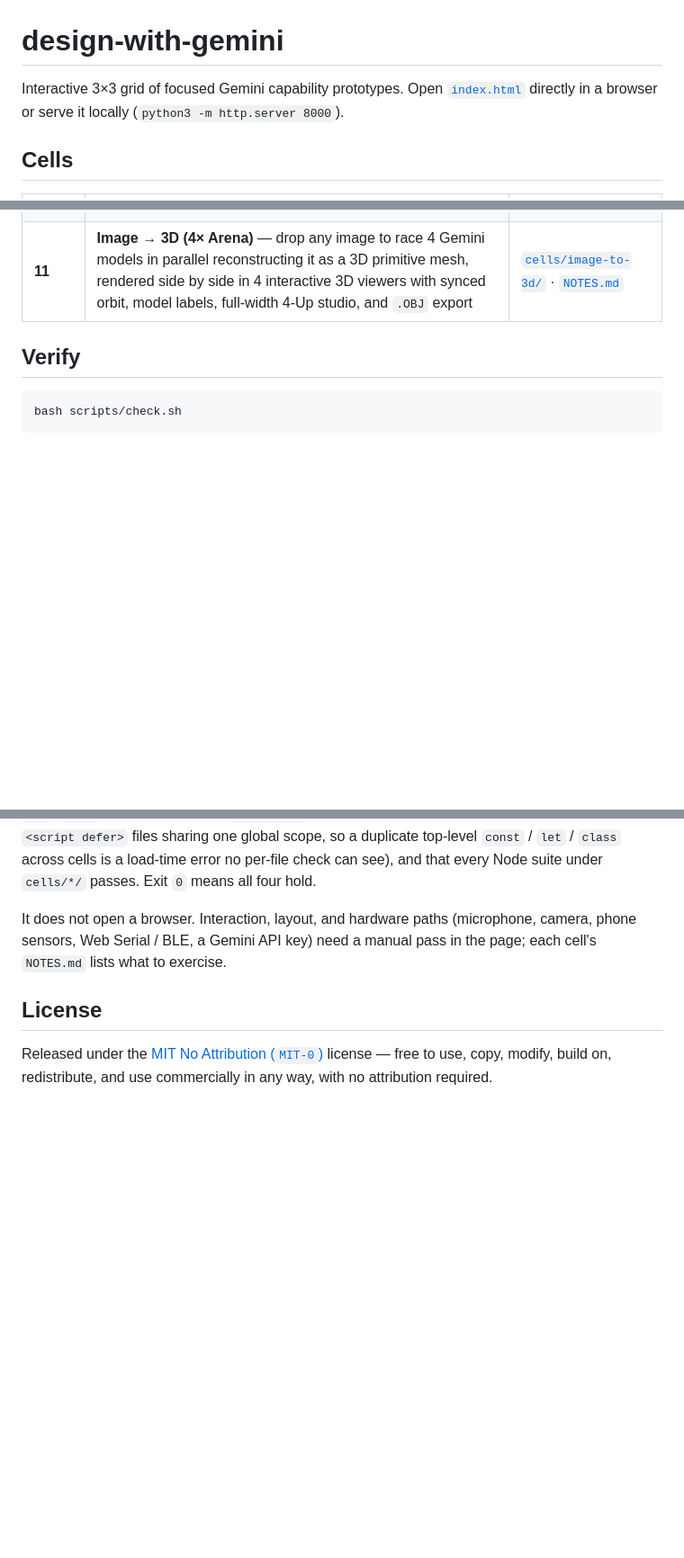
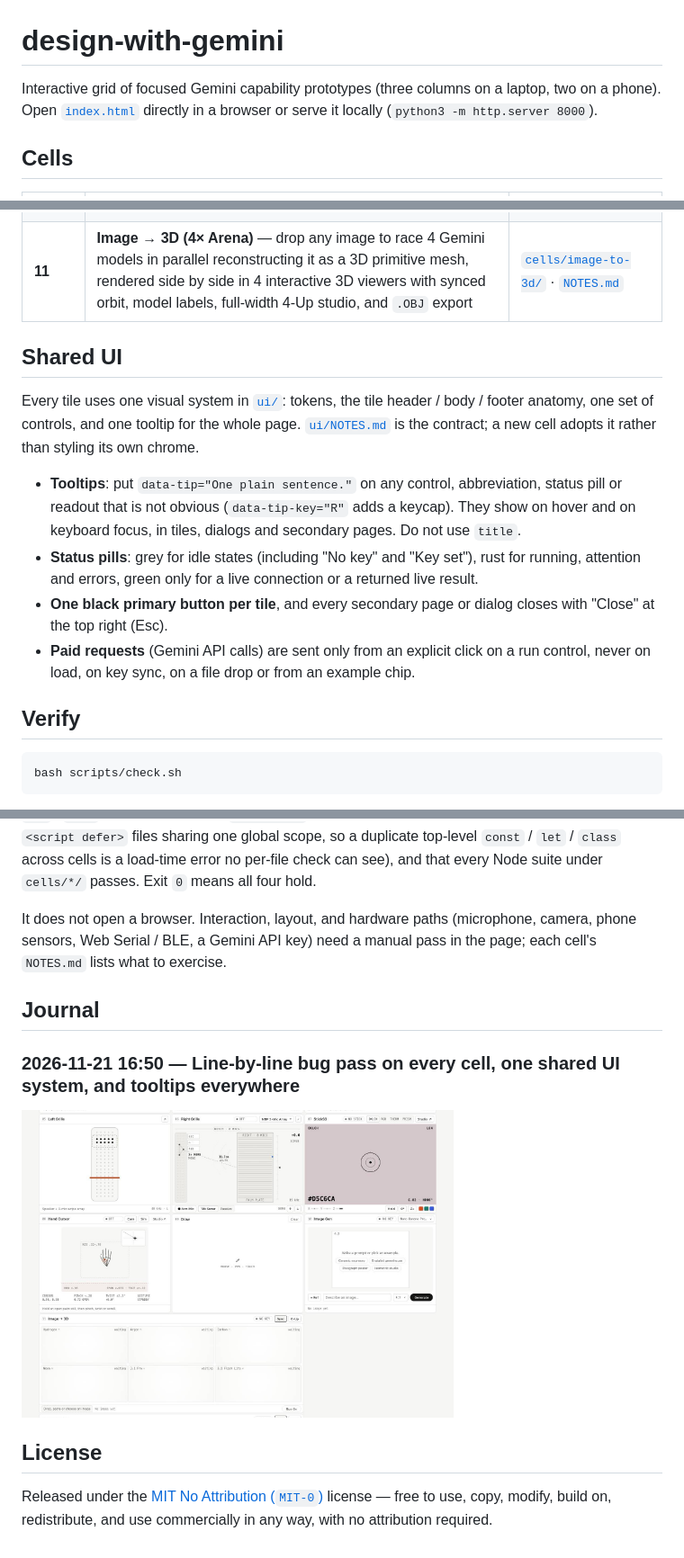
Before and after one commit to eddieberklee/design-with-gemini, a Markdown page: README.md, 3 parts joined by grey strips. Shown at 90% size. Drawn GitHub-style; pictures changed too: docs/journal/2026-11-21-shared-ui-rework.png (added); blank space fills up the shorter version.

Commit message:
Document the shared UI rules in README and add a journal entry
README: the grid is no longer 3x3; new "Shared UI" section (tooltips via
data-tip, pill tones, one primary per tile, paid requests only on an
explicit click) pointing at ui/NOTES.md; journal entry with a screenshot.

Agent-Stage: reviewer-fix
Agent-Slice: docs/**
Next-Work: none - pass complete
Active-Paths: none
Co-Authored-By: Claude Fable 5.2 <noreply@anthropic.com>

````diff
--- a/README.md
+++ b/README.md
@@ -1,6 +1,6 @@
 # design-with-gemini
 
-Interactive 3×3 grid of focused Gemini capability prototypes. Open [`index.html`](index.html) directly in a browser or serve it locally (`python3 -m http.server 8000`).
+Interactive grid of focused Gemini capability prototypes (three columns on a laptop, two on a phone). Open [`index.html`](index.html) directly in a browser or serve it locally (`python3 -m http.server 8000`).
 
 ## Cells
 
@@ -18,6 +18,15 @@ Interactive 3×3 grid of focused Gemini capability prototypes. Open [`index.html
 | **10** | **Gemini Image Gen** (`gemini-3-pro-image-preview` / `gemini-3.1-flash-image-preview`) — native Gemini `generateContent` image generation playground with dynamic model discovery, aspect-ratio control, one-click presets, shared local key store, abortable requests, download, and full-resolution lightbox | [`cells/image-gen/`](cells/image-gen/) · [`NOTES.md`](cells/image-gen/NOTES.md) |
 | **11** | **Image → 3D (4× Arena)** — drop any image to race 4 Gemini models in parallel reconstructing it as a 3D primitive mesh, rendered side by side in 4 interactive 3D viewers with synced orbit, model labels, full-width 4-Up studio, and `.OBJ` export | [`cells/image-to-3d/`](cells/image-to-3d/) · [`NOTES.md`](cells/image-to-3d/NOTES.md) |
 
+## Shared UI
+
+Every tile uses one visual system in [`ui/`](ui/): tokens, the tile header / body / footer anatomy, one set of controls, and one tooltip for the whole page. [`ui/NOTES.md`](ui/NOTES.md) is the contract; a new cell adopts it rather than styling its own chrome.
+
+- **Tooltips**: put `data-tip="One plain sentence."` on any control, abbreviation, status pill or readout that is not obvious (`data-tip-key="R"` adds a keycap). They show on hover and on keyboard focus, in tiles, dialogs and secondary pages. Do not use `title`.
+- **Status pills**: grey for idle states (including "No key" and "Key set"), rust for running, attention and errors, green only for a live connection or a returned live result.
+- **One black primary button per tile**, and every secondary page or dialog closes with "Close" at the top right (Esc).
+- **Paid requests** (Gemini API calls) are sent only from an explicit click on a run control, never on load, on key sync, on a file drop or from an example chip.
+
 ## Verify
 
 ```sh
@@ -28,6 +37,12 @@ One command, no dependencies beyond Node 22 and `timeout`. It checks that every
 
 It does not open a browser. Interaction, layout, and hardware paths (microphone, camera, phone sensors, Web Serial / BLE, a Gemini API key) need a manual pass in the page; each cell's `NOTES.md` lists what to exercise.
 
+## Journal
+
+### 2026-11-21 16:50 — Line-by-line bug pass on every cell, one shared UI system, and tooltips everywhere
+
+<img src="docs/journal/2026-11-21-shared-ui-rework.png" width="480">
+
 ## License
 
 Released under the [MIT No Attribution (`MIT-0`)](LICENSE) license — free to use, copy, modify, build on, redistribute, and use commercially in any way, with no attribution required.
````
